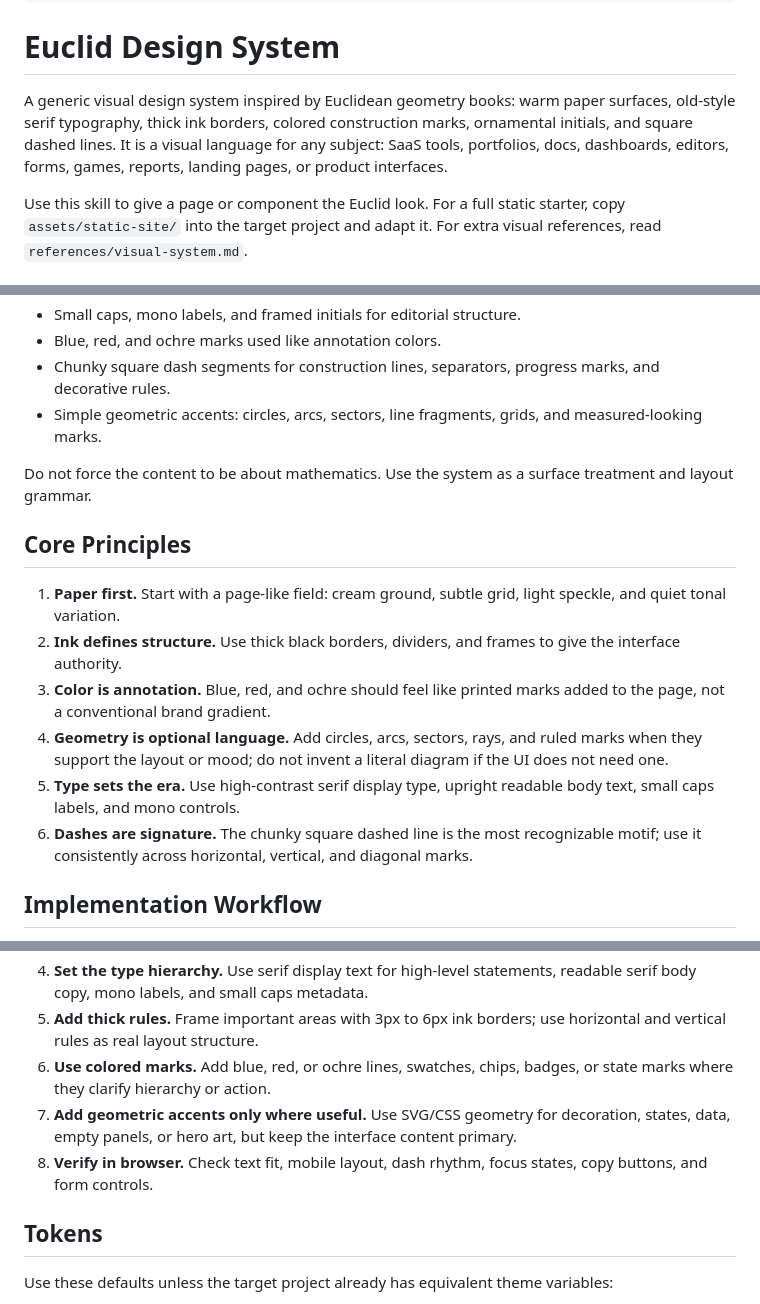
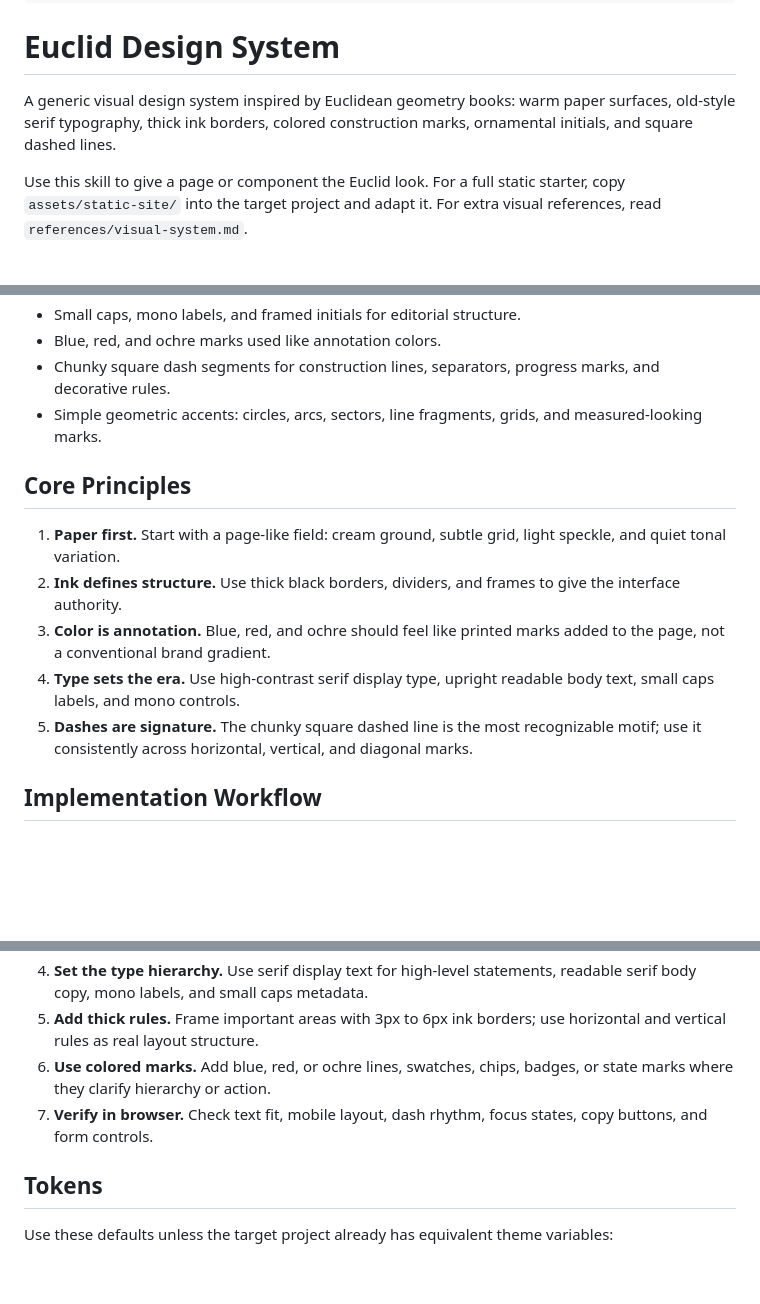
Before and after one commit to mrjf/euclid-design-skill, a Markdown page: SKILL.md, 3 parts joined by grey strips. Rendered like a GitHub page; blank space fills up the shorter version.

Commit message:
Remove over-explaining generic design guidance

```diff
--- a/SKILL.md
+++ b/SKILL.md
@@ -9,7 +9,7 @@ metadata:
 
 # Euclid Design System
 
-A generic visual design system inspired by Euclidean geometry books: warm paper surfaces, old-style serif typography, thick ink borders, colored construction marks, ornamental initials, and square dashed lines. It is a visual language for any subject: SaaS tools, portfolios, docs, dashboards, editors, forms, games, reports, landing pages, or product interfaces.
+A generic visual design system inspired by Euclidean geometry books: warm paper surfaces, old-style serif typography, thick ink borders, colored construction marks, ornamental initials, and square dashed lines.
 
 Use this skill to give a page or component the Euclid look. For a full static starter, copy `assets/static-site/` into the target project and adapt it. For extra visual references, read `references/visual-system.md`.
 
@@ -25,16 +25,13 @@ The Euclid look is tactile, printed, and exact:
 - Chunky square dash segments for construction lines, separators, progress marks, and decorative rules.
 - Simple geometric accents: circles, arcs, sectors, line fragments, grids, and measured-looking marks.
 
-Do not force the content to be about mathematics. Use the system as a surface treatment and layout grammar.
-
 ## Core Principles
 
 1. **Paper first.** Start with a page-like field: cream ground, subtle grid, light speckle, and quiet tonal variation.
 2. **Ink defines structure.** Use thick black borders, dividers, and frames to give the interface authority.
 3. **Color is annotation.** Blue, red, and ochre should feel like printed marks added to the page, not a conventional brand gradient.
-4. **Geometry is optional language.** Add circles, arcs, sectors, rays, and ruled marks when they support the layout or mood; do not invent a literal diagram if the UI does not need one.
-5. **Type sets the era.** Use high-contrast serif display type, upright readable body text, small caps labels, and mono controls.
-6. **Dashes are signature.** The chunky square dashed line is the most recognizable motif; use it consistently across horizontal, vertical, and diagonal marks.
+4. **Type sets the era.** Use high-contrast serif display type, upright readable body text, small caps labels, and mono controls.
+5. **Dashes are signature.** The chunky square dashed line is the most recognizable motif; use it consistently across horizontal, vertical, and diagonal marks.
 
 ## Implementation Workflow
 
@@ -44,8 +41,7 @@ Do not force the content to be about mathematics. Use the system as a surface tr
 4. **Set the type hierarchy.** Use serif display text for high-level statements, readable serif body copy, mono labels, and small caps metadata.
 5. **Add thick rules.** Frame important areas with 3px to 6px ink borders; use horizontal and vertical rules as real layout structure.
 6. **Use colored marks.** Add blue, red, or ochre lines, swatches, chips, badges, or state marks where they clarify hierarchy or action.
-7. **Add geometric accents only where useful.** Use SVG/CSS geometry for decoration, states, data, empty panels, or hero art, but keep the interface content primary.
-8. **Verify in browser.** Check text fit, mobile layout, dash rhythm, focus states, copy buttons, and form controls.
+7. **Verify in browser.** Check text fit, mobile layout, dash rhythm, focus states, copy buttons, and form controls.
 
 ## Tokens
 
```
